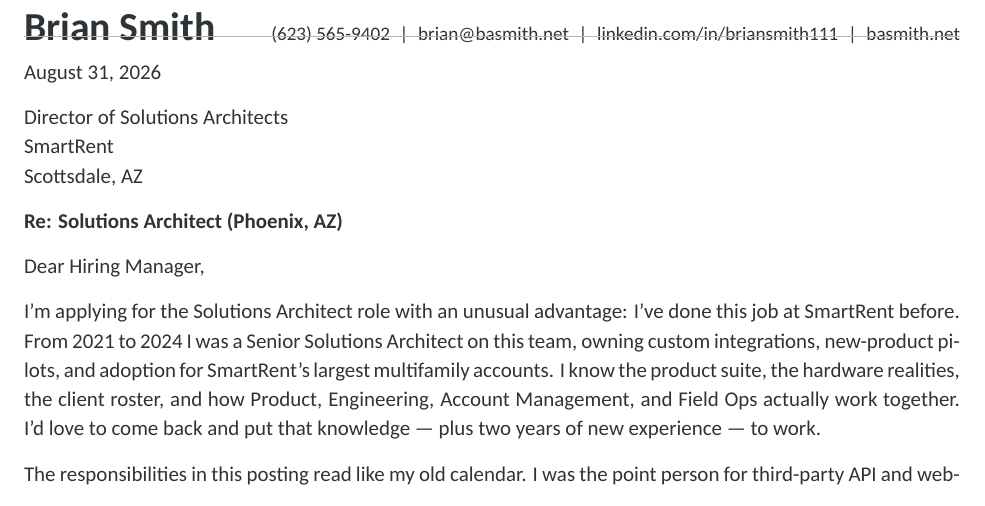
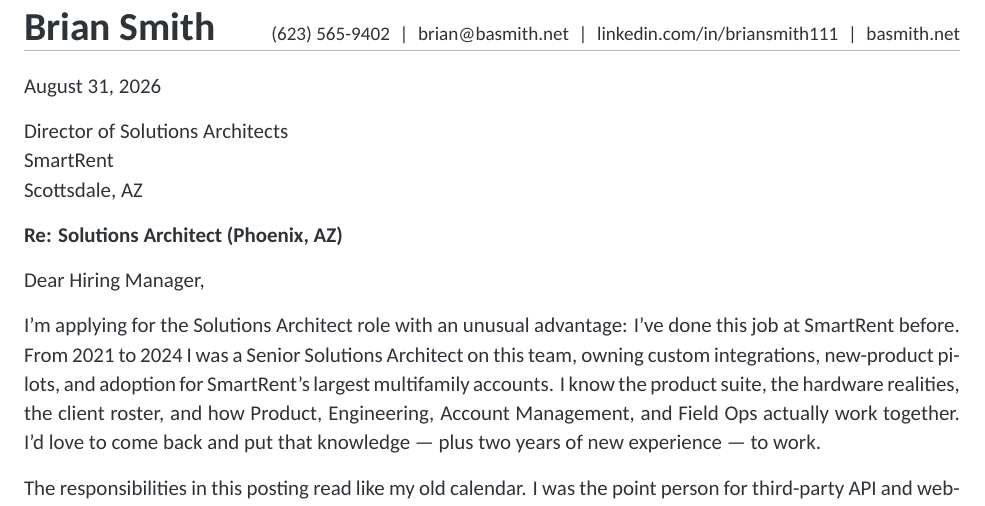
Before and after one commit to basmith7/basmith7.github.io, a LaTeX CV (resume/brian-smith-cover-letter-smartrent.tex): part of the page, cut so that both start at the same text. Compiled offline with XeLaTeX.

Commit message:
Cover letter: rule no longer overlaps the name
Co-Authored-By: Claude Fable 5 <noreply@anthropic.com>

```diff
--- a/resume/brian-smith-cover-letter-smartrent.tex
+++ b/resume/brian-smith-cover-letter-smartrent.tex
@@ -24,7 +24,7 @@
 {\small (623) 565-9402 \;|\; \href{mailto:brian@basmith.net}{brian@basmith.net} \;|\;
 \href{https://www.linkedin.com/in/briansmith111}{linkedin.com/in/briansmith111} \;|\;
 \href{https://basmith.net}{basmith.net}}\par
-\vspace{-4pt}
+\vspace{3pt}
 {\color{rulegray}\hrule height 0.8pt}
 
 \vspace{6pt}
```
